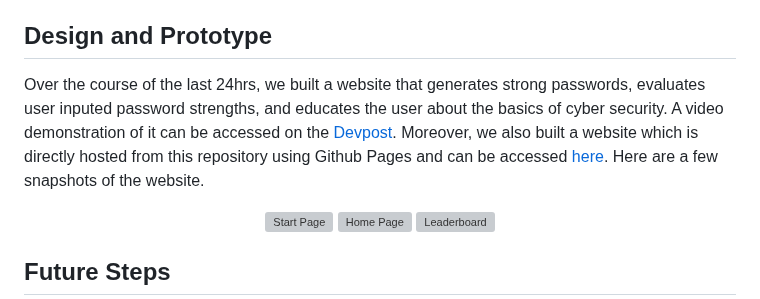
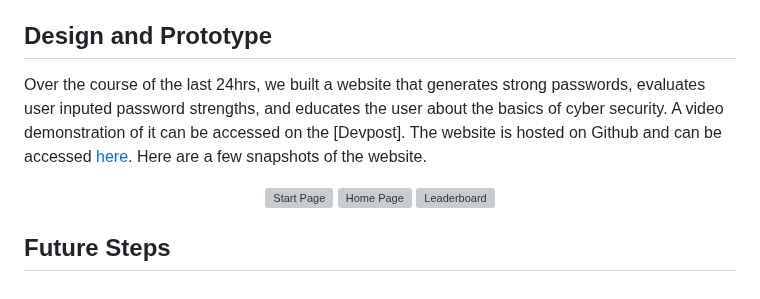
Before and after one commit to kritgrover/conuhacks, a Markdown page: README.md, the part around the change. GitHub-like rendering; grey boxes are pictures that could not be loaded.

```diff
--- a/README.md
+++ b/README.md
@@ -47,7 +47,7 @@ Dividing tasks amongst teammates, we were able to separate the website into part
 </br>
 
 ## Design and Prototype
-Over the course of the last 24hrs, we built a website that generates strong passwords, evaluates user inputed password strengths, and educates the user about the basics of cyber security. A video demonstration of it can be accessed on the [Devpost](https://devpost.com/software/sustainu-app). Moreover, we also built a website which is directly hosted from this repository using Github Pages and can be accessed [here](https://github.com/kritgrover/conuhacks). Here are a few snapshots of the website.
+Over the course of the last 24hrs, we built a website that generates strong passwords, evaluates user inputed password strengths, and educates the user about the basics of cyber security. A video demonstration of it can be accessed on the [Devpost]. The website is hosted on Github and can be accessed [here](https://kritgrover.github.io/conuhacks/). Here are a few snapshots of the website.
 
 <p align="center">
 <img src="images/s1.jpg" align="left" width=28% alt="Start Page"> <img src="images/Home.jpg" width=28% alt="Home Page"> <img src="images/leaderboard.jpg" align="right" width=28% alt="Leaderboard">
```
